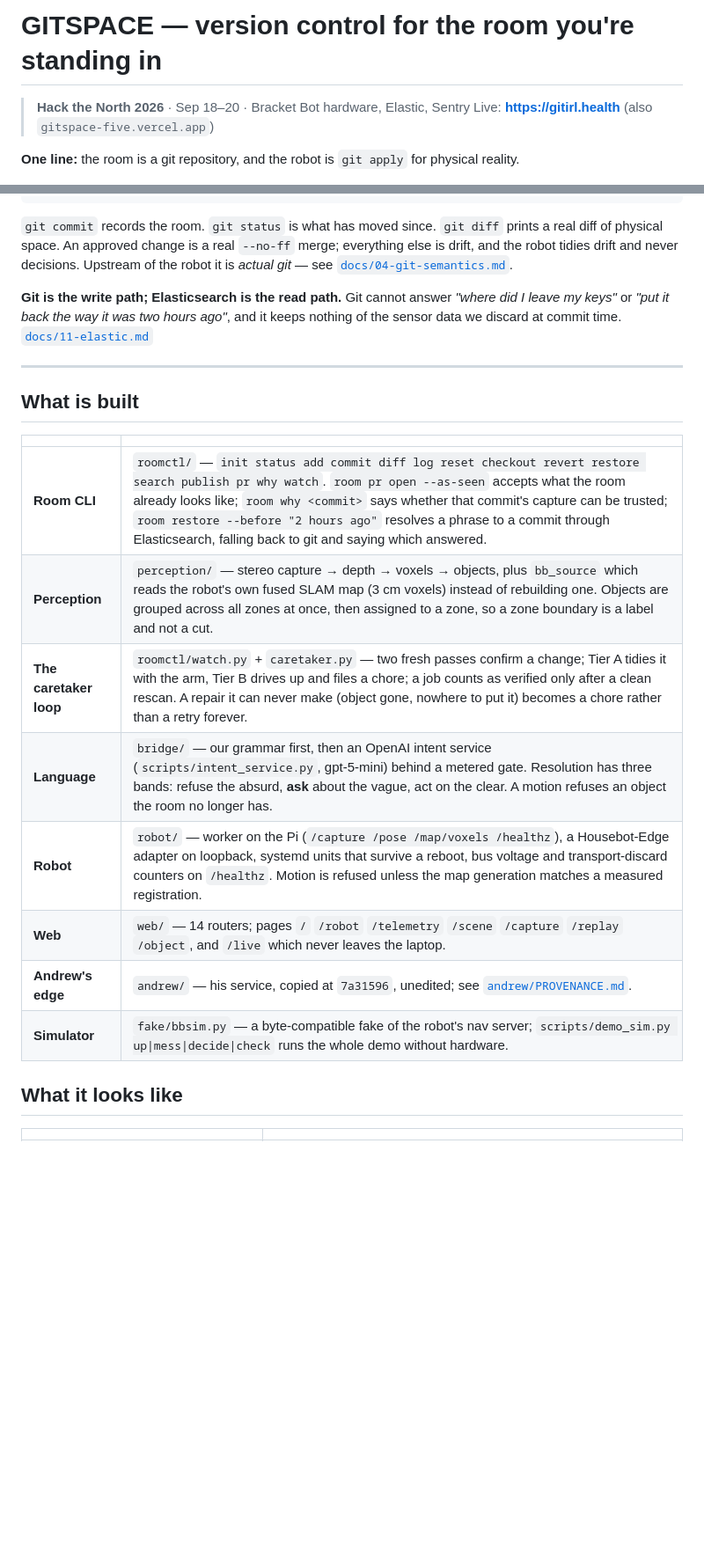
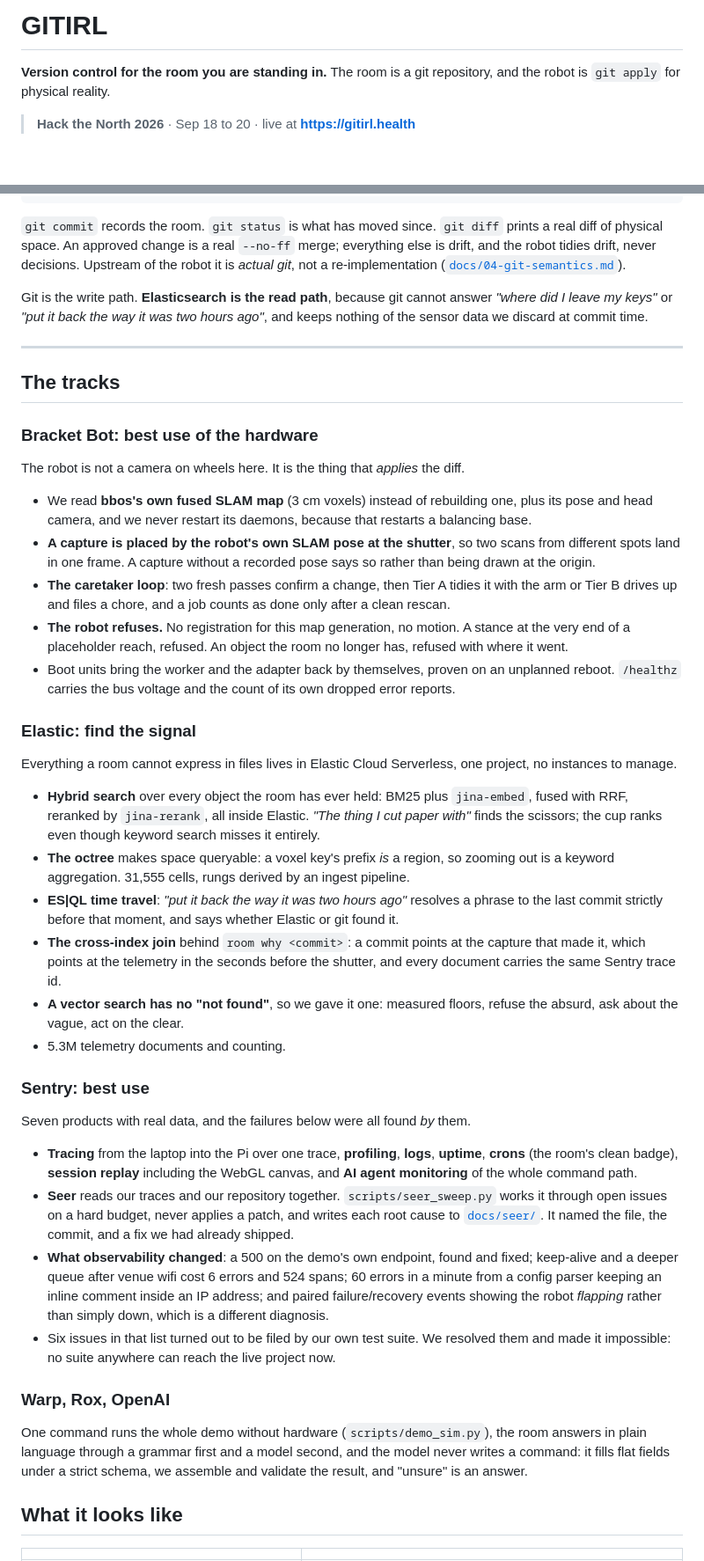
Before and after one commit to DanielWLiu07/hack-the-north, a Markdown page: README.md, 2 parts joined by grey strips. Shown at 88% size. Drawn GitHub-style; blank space fills up the shorter version.

```diff
--- a/README.md
+++ b/README.md
@@ -1,9 +1,9 @@
-# GITSPACE — version control for the room you're standing in
+# GITIRL
 
-> **Hack the North 2026** · Sep 18–20 · Bracket Bot hardware, Elastic, Sentry
-> Live: **https://gitirl.health** (also `gitspace-five.vercel.app`)
+**Version control for the room you are standing in.** The room is a git repository, and the robot
+is `git apply` for physical reality.
 
-**One line:** the room is a git repository, and the robot is `git apply` for physical reality.
+> **Hack the North 2026** · Sep 18 to 20 · live at **https://gitirl.health**
 
 ![Bracket Bot at the bench, arm holding a crisp packet, among the clutter it is there to tidy](docs/images/robot-and-the-mess.jpg)
 
@@ -15,27 +15,74 @@ world  --stereo cams + SLAM-->  point cloud  -->  objects  -->  YAML files  -->
 
 `git commit` records the room. `git status` is what has moved since. `git diff` prints a real diff
 of physical space. An approved change is a real `--no-ff` merge; everything else is drift, and the
-robot tidies drift and never decisions. Upstream of the robot it is *actual git* — see
-[`docs/04-git-semantics.md`](docs/04-git-semantics.md).
+robot tidies drift, never decisions. Upstream of the robot it is *actual git*, not a re-implementation
+([`docs/04-git-semantics.md`](docs/04-git-semantics.md)).
 
-**Git is the write path; Elasticsearch is the read path.** Git cannot answer *"where did I leave my
-keys"* or *"put it back the way it was two hours ago"*, and it keeps nothing of the sensor data we
-discard at commit time. [`docs/11-elastic.md`](docs/11-elastic.md)
+Git is the write path. **Elasticsearch is the read path**, because git cannot answer *"where did I
+leave my keys"* or *"put it back the way it was two hours ago"*, and keeps nothing of the sensor
+data we discard at commit time.
 
 ---
 
-## What is built
+## The tracks
 
-| | |
-|---|---|
-| **Room CLI** | `roomctl/` — `init status add commit diff log reset checkout revert restore search publish pr why watch`. `room pr open --as-seen` accepts what the room already looks like; `room why <commit>` says whether that commit's capture can be trusted; `room restore --before "2 hours ago"` resolves a phrase to a commit through Elasticsearch, falling back to git and saying which answered. |
-| **Perception** | `perception/` — stereo capture → depth → voxels → objects, plus `bb_source` which reads the robot's own fused SLAM map (3 cm voxels) instead of rebuilding one. Objects are grouped across all zones at once, then assigned to a zone, so a zone boundary is a label and not a cut. |
-| **The caretaker loop** | `roomctl/watch.py` + `caretaker.py` — two fresh passes confirm a change; Tier A tidies it with the arm, Tier B drives up and files a chore; a job counts as verified only after a clean rescan. A repair it can never make (object gone, nowhere to put it) becomes a chore rather than a retry forever. |
-| **Language** | `bridge/` — our grammar first, then an OpenAI intent service (`scripts/intent_service.py`, gpt-5-mini) behind a metered gate. Resolution has three bands: refuse the absurd, **ask** about the vague, act on the clear. A motion refuses an object the room no longer has. |
-| **Robot** | `robot/` — worker on the Pi (`/capture /pose /map/voxels /healthz`), a Housebot-Edge adapter on loopback, systemd units that survive a reboot, bus voltage and transport-discard counters on `/healthz`. Motion is refused unless the map generation matches a measured registration. |
-| **Web** | `web/` — 14 routers; pages `/` `/robot` `/telemetry` `/scene` `/capture` `/replay` `/object`, and `/live` which never leaves the laptop. |
-| **Andrew's edge** | `andrew/` — his service, copied at `7a31596`, unedited; see [`andrew/PROVENANCE.md`](andrew/PROVENANCE.md). |
-| **Simulator** | `fake/bbsim.py` — a byte-compatible fake of the robot's nav server; `scripts/demo_sim.py up\|mess\|decide\|check` runs the whole demo without hardware. |
+### Bracket Bot: best use of the hardware
+
+The robot is not a camera on wheels here. It is the thing that *applies* the diff.
+
+* We read **bbos's own fused SLAM map** (3 cm voxels) instead of rebuilding one, plus its pose and
+  head camera, and we never restart its daemons, because that restarts a balancing base.
+* **A capture is placed by the robot's own SLAM pose at the shutter**, so two scans from different
+  spots land in one frame. A capture without a recorded pose says so rather than being drawn at the
+  origin.
+* **The caretaker loop**: two fresh passes confirm a change, then Tier A tidies it with the arm or
+  Tier B drives up and files a chore, and a job counts as done only after a clean rescan.
+* **The robot refuses.** No registration for this map generation, no motion. A stance at the very
+  end of a placeholder reach, refused. An object the room no longer has, refused with where it went.
+* Boot units bring the worker and the adapter back by themselves, proven on an unplanned reboot.
+  `/healthz` carries the bus voltage and the count of its own dropped error reports.
+
+### Elastic: find the signal
+
+Everything a room cannot express in files lives in Elastic Cloud Serverless, one project, no
+instances to manage.
+
+* **Hybrid search** over every object the room has ever held: BM25 plus `jina-embed`, fused with
+  RRF, reranked by `jina-rerank`, all inside Elastic. *"The thing I cut paper with"* finds the
+  scissors; the cup ranks even though keyword search misses it entirely.
+* **The octree** makes space queryable: a voxel key's prefix *is* a region, so zooming out is a
+  keyword aggregation. 31,555 cells, rungs derived by an ingest pipeline.
+* **ES|QL time travel**: *"put it back the way it was two hours ago"* resolves a phrase to the last
+  commit strictly before that moment, and says whether Elastic or git found it.
+* **The cross-index join** behind `room why <commit>`: a commit points at the capture that made it,
+  which points at the telemetry in the seconds before the shutter, and every document carries the
+  same Sentry trace id.
+* **A vector search has no "not found"**, so we gave it one: measured floors, refuse the absurd, ask
+  about the vague, act on the clear.
+* 5.3M telemetry documents and counting.
+
+### Sentry: best use
+
+Seven products with real data, and the failures below were all found *by* them.
+
+* **Tracing** from the laptop into the Pi over one trace, **profiling**, **logs**, **uptime**,
+  **crons** (the room's clean badge), **session replay** including the WebGL canvas, and
+  **AI agent monitoring** of the whole command path.
+* **Seer** reads our traces and our repository together. `scripts/seer_sweep.py` works it through
+  open issues on a hard budget, never applies a patch, and writes each root cause to
+  [`docs/seer/`](docs/seer/). It named the file, the commit, and a fix we had already shipped.
+* **What observability changed**: a 500 on the demo's own endpoint, found and fixed; keep-alive and
+  a deeper queue after venue wifi cost 6 errors and 524 spans; 60 errors in a minute from a config
+  parser keeping an inline comment inside an IP address; and paired failure/recovery events showing
+  the robot *flapping* rather than simply down, which is a different diagnosis.
+* Six issues in that list turned out to be filed by our own test suite. We resolved them and made it
+  impossible: no suite anywhere can reach the live project now.
+
+### Warp, Rox, OpenAI
+
+One command runs the whole demo without hardware (`scripts/demo_sim.py`), the room answers in plain
+language through a grammar first and a model second, and the model never writes a command: it fills
+flat fields under a strict schema, we assemble and validate the result, and "unsure" is an answer.
 
 ## What it looks like
 
```
Also changed, not shown: other parts of README.md (+25 -38 lines).
